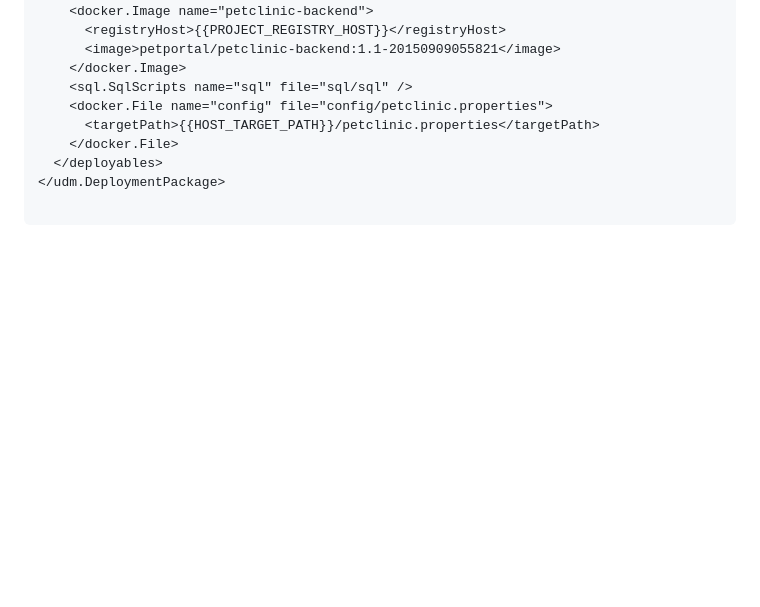
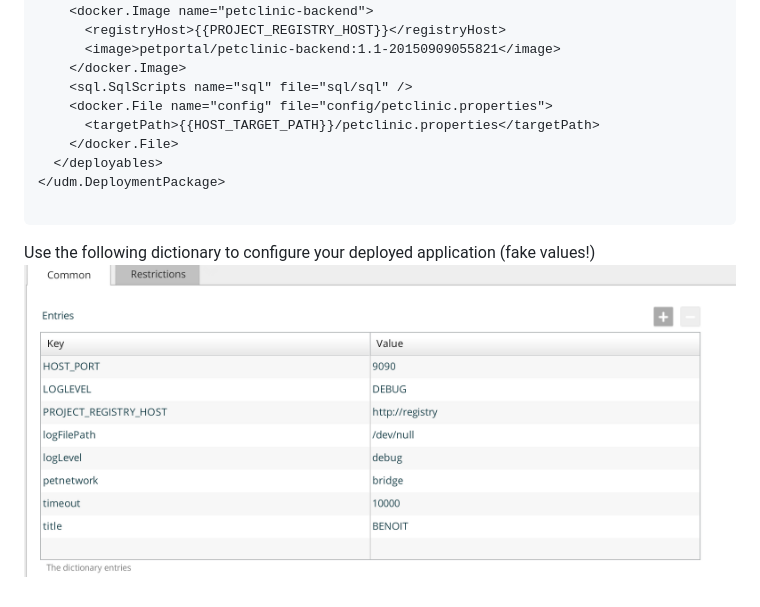
Before and after one commit to bmoussaud/xld-petclinic-docker, a Markdown page: README.md, the part around the change. Drawn GitHub-style; pictures changed too: petdocker_dictionary.png (added); blank space fills up the shorter version.

Commit message:
update documentation

````diff
--- a/README.md
+++ b/README.md
@@ -77,3 +77,6 @@ The XL Deploy manifest file for the application:
 </udm.DeploymentPackage>
 
 ```
+
+Use the following dictionary to configure your deployed application (fake values!)
+![configure petdocker](petdocker_dictionary.png)
````
